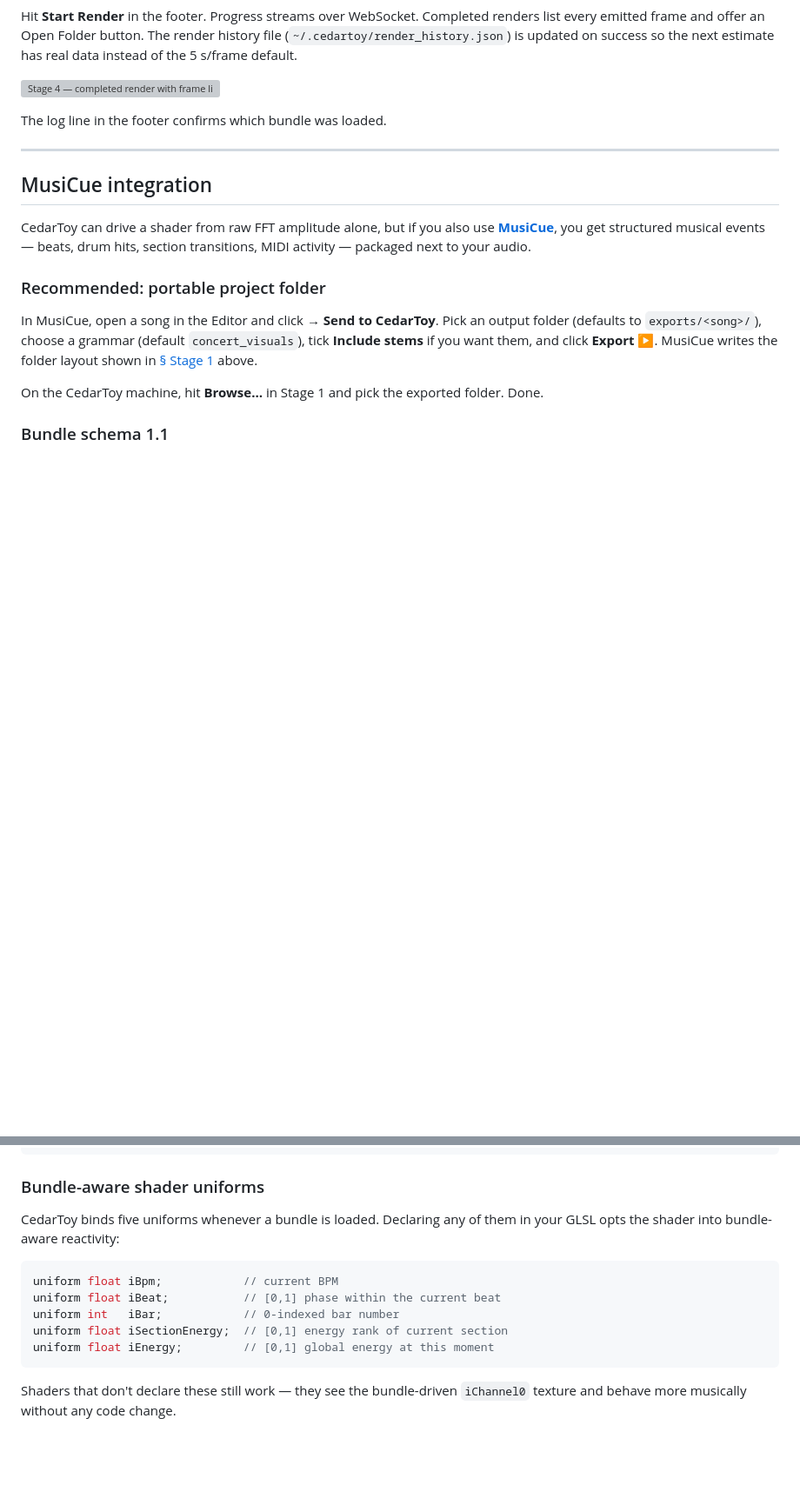
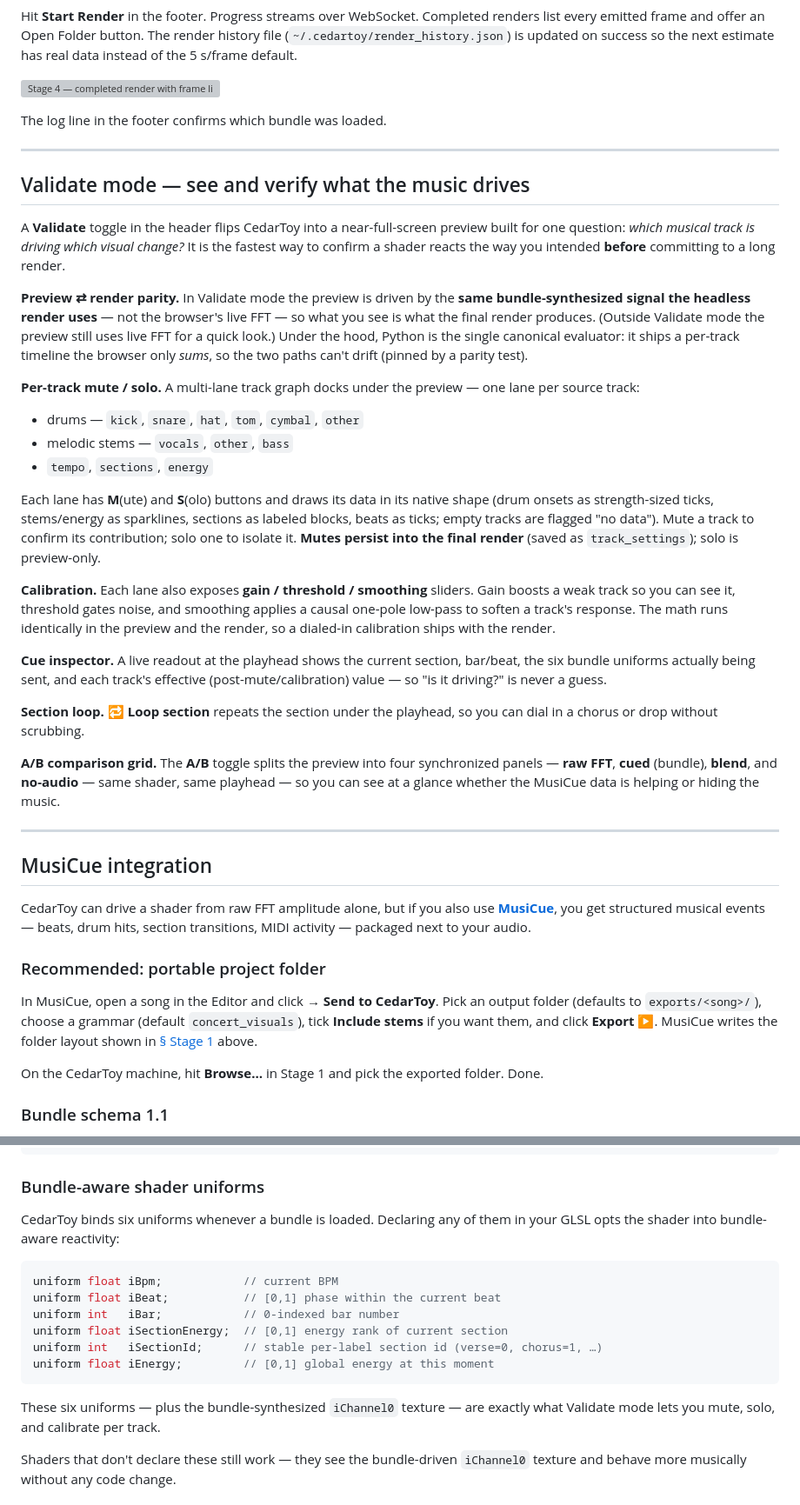
Before and after one commit to cedarconnor/cedartoy, a Markdown page: README.md, 2 parts joined by grey strips. Shown at 87% size. GitHub-like rendering; blank space fills up the shorter version; grey boxes are pictures that could not be loaded.

Commit message:
docs(readme): document Validate mode, track mute/solo, calibration, cue inspector, A/B grid
Co-Authored-By: Claude Opus 4.7 (1M context) <noreply@anthropic.com>

````diff
--- a/README.md
+++ b/README.md
@@ -110,6 +112,30 @@ The log line in the footer confirms which bundle was loaded.
 
 ---
 
+## Validate mode — see and verify what the music drives
+
+A **Validate** toggle in the header flips CedarToy into a near-full-screen preview built for one question: *which musical track is driving which visual change?* It is the fastest way to confirm a shader reacts the way you intended **before** committing to a long render.
+
+**Preview ⇄ render parity.** In Validate mode the preview is driven by the **same bundle-synthesized signal the headless render uses** — not the browser's live FFT — so what you see is what the final render produces. (Outside Validate mode the preview still uses live FFT for a quick look.) Under the hood, Python is the single canonical evaluator: it ships a per-track timeline the browser only *sums*, so the two paths can't drift (pinned by a parity test).
+
+**Per-track mute / solo.** A multi-lane track graph docks under the preview — one lane per source track:
+
+- drums — `kick`, `snare`, `hat`, `tom`, `cymbal`, `other`
+- melodic stems — `vocals`, `other`, `bass`
+- `tempo`, `sections`, `energy`
+
+Each lane has **M**(ute) and **S**(olo) buttons and draws its data in its native shape (drum onsets as strength-sized ticks, stems/energy as sparklines, sections as labeled blocks, beats as ticks; empty tracks are flagged "no data"). Mute a track to confirm its contribution; solo one to isolate it. **Mutes persist into the final render** (saved as `track_settings`); solo is preview-only.
+
+**Calibration.** Each lane also exposes **gain / threshold / smoothing** sliders. Gain boosts a weak track so you can see it, threshold gates noise, and smoothing applies a causal one-pole low-pass to soften a track's response. The math runs identically in the preview and the render, so a dialed-in calibration ships with the render.
+
+**Cue inspector.** A live readout at the playhead shows the current section, bar/beat, the six bundle uniforms actually being sent, and each track's effective (post-mute/calibration) value — so "is it driving?" is never a guess.
+
+**Section loop.** **🔁 Loop section** repeats the section under the playhead, so you can dial in a chorus or drop without scrubbing.
+
+**A/B comparison grid.** The **A/B** toggle splits the preview into four synchronized panels — **raw FFT**, **cued** (bundle), **blend**, and **no-audio** — same shader, same playhead — so you can see at a glance whether the MusiCue data is helping or hiding the music.
+
+---
+
 ## MusiCue integration
 
 CedarToy can drive a shader from raw FFT amplitude alone, but if you also use [**MusiCue**](https://github.com/cedarconnor/MusiCue), you get structured musical events — beats, drum hits, section transitions, MIDI activity — packaged next to your audio.
@@ -144,15 +170,18 @@ musicue export-bundle my_music.mp3
 
 ### Bundle-aware shader uniforms
 
-CedarToy binds five uniforms whenever a bundle is loaded. Declaring any of them in your GLSL opts the shader into bundle-aware reactivity:
+CedarToy binds six uniforms whenever a bundle is loaded. Declaring any of them in your GLSL opts the shader into bundle-aware reactivity:
 
 ```glsl
 uniform float iBpm;            // current BPM
 uniform float iBeat;           // [0,1] phase within the current beat
 uniform int   iBar;            // 0-indexed bar number
 uniform float iSectionEnergy;  // [0,1] energy rank of current section
+uniform int   iSectionId;      // stable per-label section id (verse=0, chorus=1, …)
 uniform float iEnergy;         // [0,1] global energy at this moment
 ```
+
+These six uniforms — plus the bundle-synthesized `iChannel0` texture — are exactly what Validate mode lets you mute, solo, and calibrate per track.
 
 Shaders that don't declare these still work — they see the bundle-driven `iChannel0` texture and behave more musically without any code change.
 
````
Also changed, not shown: other parts of README.md (+5 -1 lines).
